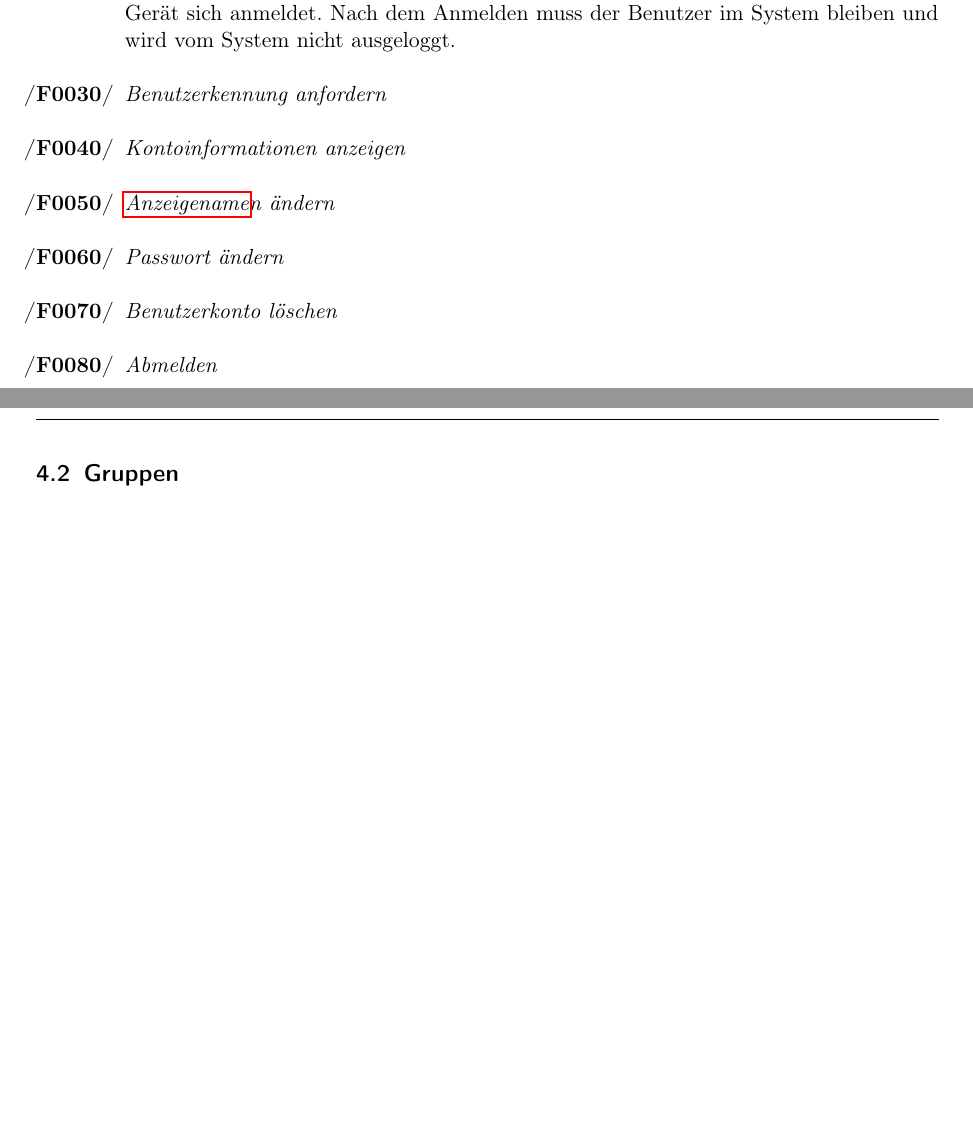
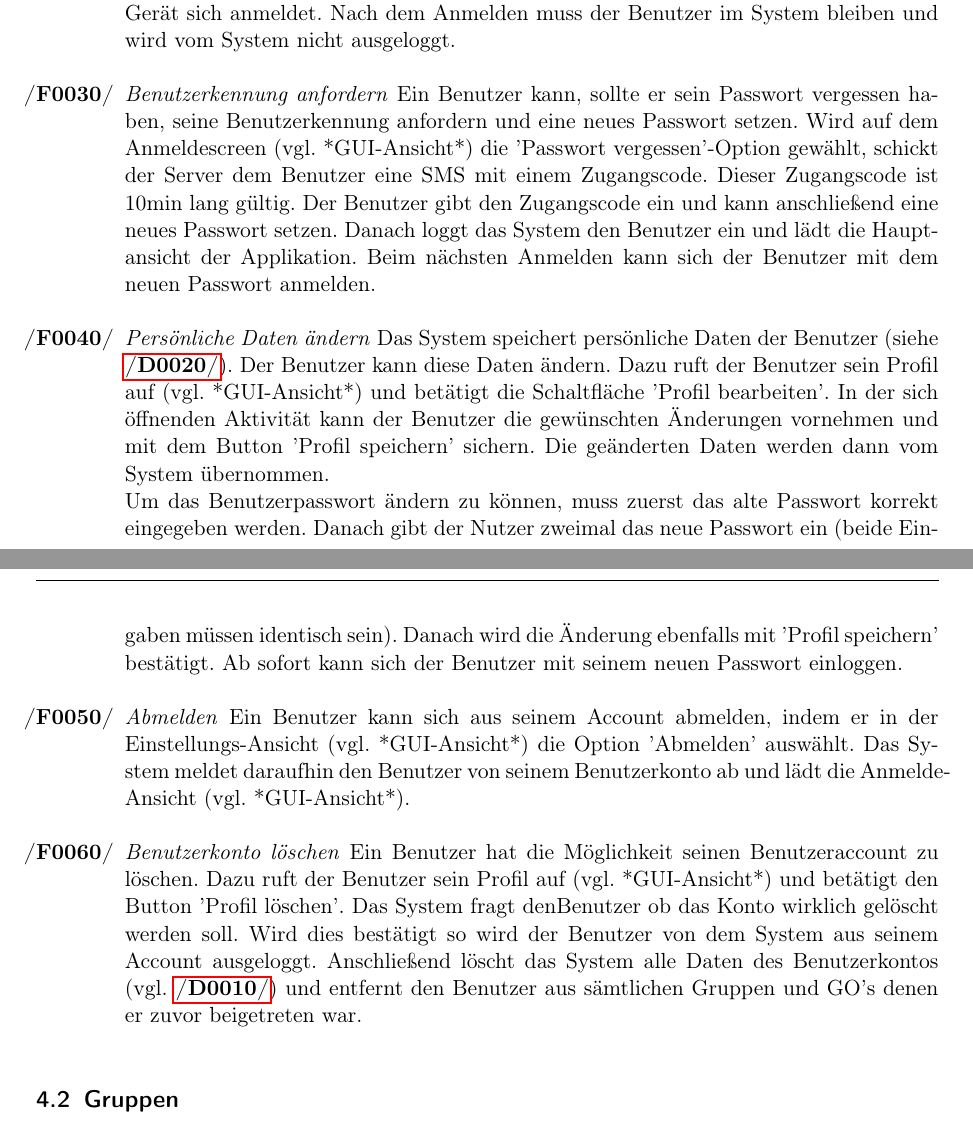
Before and after one commit to tnstrssnr/PSE_2017, a LaTeX document (Pflichtenheft/Pflichtenheft.tex): two parts of pages 5 and 6 of 11, joined at a grey line, cut so that both start at the same text, the shorter picture padded with empty space. Compiled offline with pdfLaTeX.

Commit message:
Benutzerkontofunktionen ausformuliert

```diff
--- a/Pflichtenheft/Pflichtenheft.tex
+++ b/Pflichtenheft/Pflichtenheft.tex
@@ -59,6 +59,11 @@
 	name={Hauptansicht},
 	description={Ansicht, die geöffnet wird, sobald sich ein Benutzer angemeldet hat. Dies entspricht der Ansicht *GUI-Ansicht*},
 }
+\newglossaryentry{App}
+{
+	name={App},
+	description={mobile Applikation, die auf dem Smartphone/Tablet des Benutzers installiert ist. Der Benutzer interagiert ausschließlich mit der Applikation und nicht mit dem Webserver direkt.},
+}
 
 \def\threedigits#1{%
   \ifnum#1<100 0\fi
@@ -200,13 +205,15 @@ Als Zielgruppe werden die junge Leute 13-35 Jahre alt berücksichtigt, die zusam
 Bemerkung: Anmelden soll nur dann aufgeruft werden, wenn der Benutzer vom neuen Gerät sich anmeldet. Nach dem Anmelden muss der Benutzer im System bleiben und wird vom System nicht ausgeloggt.
 
 	%Benutzerkonto mit Telefon-# verbinden und immer angemeldet bleiben?
-	\item \textit{Benutzerkennung anfordern}
-	\item \textit{Kontoinformationen anzeigen}
-	\item \textit{\gls{Anzeigename}n "andern}
-	\item \textit{Passwort "andern}
-	%\item \textit{Profilbild "andern}
+	\item \textit{Benutzerkennung anfordern} Ein Benutzer kann, sollte er sein Passwort vergessen haben, seine Benutzerkennung anfordern und eine neues Passwort setzen. Wird auf dem Anmeldescreen (vgl. *GUI-Ansicht*) die 'Passwort vergessen'-Option gewählt, schickt der Server dem Benutzer eine SMS mit einem Zugangscode. Dieser Zugangscode ist 10min lang gültig. Der Benutzer gibt den Zugangscode ein und kann anschließend eine neues Passwort setzen. Danach loggt das System den Benutzer ein und lädt die Hauptansicht der Applikation. Beim nächsten Anmelden kann sich der Benutzer mit dem neuen Passwort anmelden.
+
+	\item \textit{Persönliche Daten ändern} Das System speichert persönliche Daten der Benutzer (siehe  \ref{persönliche Daten}). Der Benutzer kann diese Daten ändern. Dazu ruft der Benutzer sein Profil auf (vgl. *GUI-Ansicht*) und betätigt die Schaltfläche 'Profil bearbeiten'. In der sich öffnenden Aktivität kann der Benutzer die gewünschten Änderungen vornehmen und mit dem Button 'Profil speichern' sichern. Die geänderten Daten werden dann vom System übernommen.\\
+	Um das Benutzerpasswort ändern zu können, muss zuerst das alte Passwort korrekt eingegeben werden. Danach gibt der Nutzer zweimal das neue Passwort ein (beide Eingaben müssen identisch sein). Danach wird die Änderung ebenfalls mit 'Profil speichern' bestätigt. Ab sofort kann sich der Benutzer mit seinem neuen Passwort einloggen.
+
+	\item \textit{Abmelden} Ein Benutzer kann sich aus seinem Account abmelden, indem er in der Einstellungs-Ansicht (vgl. *GUI-Ansicht*) die Option 'Abmelden' auswählt. Das System meldet daraufhin den Benutzer von seinem Benutzerkonto ab und lädt die Anmelde-Ansicht (vgl. *GUI-Ansicht*).
+
 	\item \textit{Benutzerkonto l"oschen}
-	\item \textit{Abmelden}
+	Ein Benutzer hat die Möglichkeit seinen Benutzeraccount zu löschen. Dazu ruft der Benutzer sein Profil auf (vgl. *GUI-Ansicht*) und betätigt den Button 'Profil löschen'. Das System fragt denBenutzer ob das Konto wirklich gelöscht werden soll. Wird dies bestätigt so wird der Benutzer von dem System aus seinem Account ausgeloggt. Anschließend löscht das System alle Daten des Benutzerkontos (vgl. \ref{Profildaten}) und entfernt den Benutzer aus sämtlichen Gruppen und GO's denen er zuvor beigetreten war.
 \end{enumerate}
 
 \subsection{Gruppen}
```
Also changed, not shown: Pflichtenheft/Pflichtenheft.tex (13 more changed lines).
